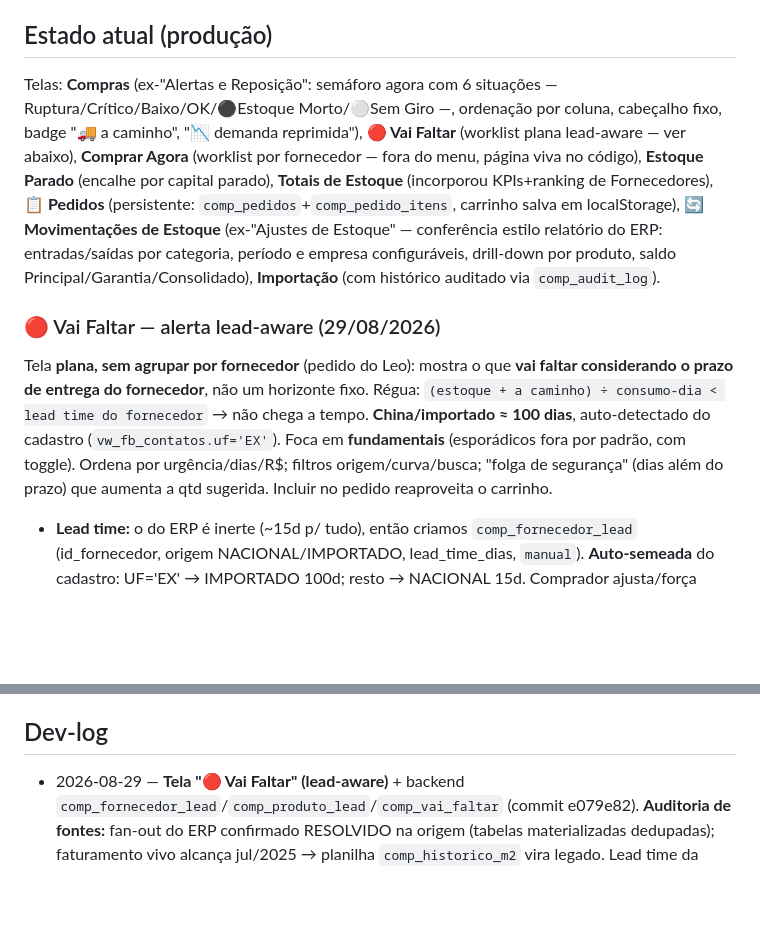
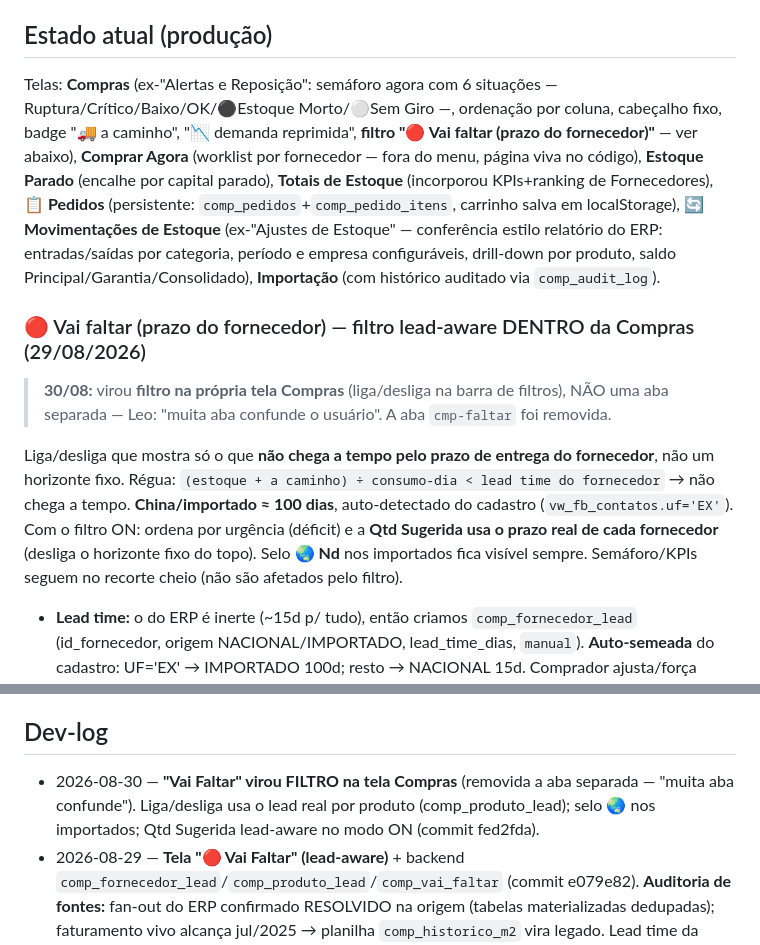
Before and after one commit to leobononi2906/bononi-compras, a Markdown page: docs/STATUS.md, 2 parts joined by grey strips. GitHub-like rendering; blank space fills up the shorter version.

Commit message:
docs: STATUS — Vai Faltar virou filtro na Compras (nao aba)
Co-Authored-By: Claude Opus 4.8 <noreply@anthropic.com>

```diff
--- a/docs/STATUS.md
+++ b/docs/STATUS.md
@@ -16,10 +16,12 @@ App de **reposição/compras** por gestão de exceção: dá pra equipe uma work
 HTML/JS puro + Supabase. Sem build. `compras.js` tem cache-bust (`?v=Date.now()`); `index.html` **não** — ver armadilha abaixo.
 
 ## Estado atual (produção)
-Telas: **Compras** (ex-"Alertas e Reposição": semáforo agora com 6 situações — Ruptura/Crítico/Baixo/OK/⚫Estoque Morto/⚪Sem Giro —, ordenação por coluna, cabeçalho fixo, badge "🚚 a caminho", "📉 demanda reprimida"), **🔴 Vai Faltar** (worklist plana lead-aware — ver abaixo), **Comprar Agora** (worklist por fornecedor — fora do menu, página viva no código), **Estoque Parado** (encalhe por capital parado), **Totais de Estoque** (incorporou KPIs+ranking de Fornecedores), **📋 Pedidos** (persistente: `comp_pedidos`+`comp_pedido_itens`, carrinho salva em localStorage), **🔄 Movimentações de Estoque** (ex-"Ajustes de Estoque" — conferência estilo relatório do ERP: entradas/saídas por categoria, período e empresa configuráveis, drill-down por produto, saldo Principal/Garantia/Consolidado), **Importação** (com histórico auditado via `comp_audit_log`).
+Telas: **Compras** (ex-"Alertas e Reposição": semáforo agora com 6 situações — Ruptura/Crítico/Baixo/OK/⚫Estoque Morto/⚪Sem Giro —, ordenação por coluna, cabeçalho fixo, badge "🚚 a caminho", "📉 demanda reprimida", **filtro "🔴 Vai faltar (prazo do fornecedor)"** — ver abaixo), **Comprar Agora** (worklist por fornecedor — fora do menu, página viva no código), **Estoque Parado** (encalhe por capital parado), **Totais de Estoque** (incorporou KPIs+ranking de Fornecedores), **📋 Pedidos** (persistente: `comp_pedidos`+`comp_pedido_itens`, carrinho salva em localStorage), **🔄 Movimentações de Estoque** (ex-"Ajustes de Estoque" — conferência estilo relatório do ERP: entradas/saídas por categoria, período e empresa configuráveis, drill-down por produto, saldo Principal/Garantia/Consolidado), **Importação** (com histórico auditado via `comp_audit_log`).
 
-### 🔴 Vai Faltar — alerta lead-aware (29/08/2026)
-Tela **plana, sem agrupar por fornecedor** (pedido do Leo): mostra o que **vai faltar considerando o prazo de entrega do fornecedor**, não um horizonte fixo. Régua: `(estoque + a caminho) ÷ consumo-dia < lead time do fornecedor` → não chega a tempo. **China/importado ≈ 100 dias**, auto-detectado do cadastro (`vw_fb_contatos.uf='EX'`). Foca em **fundamentais** (esporádicos fora por padrão, com toggle). Ordena por urgência/dias/R$; filtros origem/curva/busca; "folga de segurança" (dias além do prazo) que aumenta a qtd sugerida. Incluir no pedido reaproveita o carrinho.
+### 🔴 Vai faltar (prazo do fornecedor) — filtro lead-aware DENTRO da Compras (29/08/2026)
+> **30/08:** virou **filtro na própria tela Compras** (liga/desliga na barra de filtros), NÃO uma aba separada — Leo: "muita aba confunde o usuário". A aba `cmp-faltar` foi removida.
+
+Liga/desliga que mostra só o que **não chega a tempo pelo prazo de entrega do fornecedor**, não um horizonte fixo. Régua: `(estoque + a caminho) ÷ consumo-dia < lead time do fornecedor` → não chega a tempo. **China/importado ≈ 100 dias**, auto-detectado do cadastro (`vw_fb_contatos.uf='EX'`). Com o filtro ON: ordena por urgência (déficit) e a **Qtd Sugerida usa o prazo real de cada fornecedor** (desliga o horizonte fixo do topo). Selo **🌏 Nd** nos importados fica visível sempre. Semáforo/KPIs seguem no recorte cheio (não são afetados pelo filtro).
 - **Lead time:** o do ERP é inerte (~15d p/ tudo), então criamos `comp_fornecedor_lead` (id_fornecedor, origem NACIONAL/IMPORTADO, lead_time_dias, `manual`). **Auto-semeada** do cadastro: UF='EX' → IMPORTADO 100d; resto → NACIONAL 15d. Comprador ajusta/força depois (override manual não é sobrescrito). Semeado: 11 importados + 1132 nacionais.
 - **Lead por produto** (`comp_produto_lead`): usa o fornecedor **principal** se marcado (⭐); senão o **fornecedor de quem mais se compra** aquele produto (histórico 12m); senão menor lead; senão 15d. Assim China só "pesa" se é de lá que se compra de fato.
 - **Worklist** (`comp_vai_faltar`): produto c/ giro, não fora-de-linha, cob_efetiva < lead. Hoje: 465 total → **132 fundamentais** (333 esporádicos), 6 China, ~R$353k sugeridos.
@@ -50,6 +52,7 @@ Regras que o Leo fixou:
 - Monolito grande — quebra gradual ao mexer.
 
 ## Dev-log
+- 2026-08-30 — **"Vai Faltar" virou FILTRO na tela Compras** (removida a aba separada — "muita aba confunde"). Liga/desliga usa o lead real por produto (comp_produto_lead); selo 🌏 nos importados; Qtd Sugerida lead-aware no modo ON (commit fed2fda).
 - 2026-08-29 — **Tela "🔴 Vai Faltar" (lead-aware)** + backend `comp_fornecedor_lead`/`comp_produto_lead`/`comp_vai_faltar` (commit e079e82). **Auditoria de fontes:** fan-out do ERP confirmado RESOLVIDO na origem (tabelas materializadas dedupadas); faturamento vivo alcança jul/2025 → planilha `comp_historico_m2` vira legado. Lead time da China (100d) auto do cadastro UF='EX'.
 - 2026-08-20 — **Split Estoque Morto × Sem Giro** (view `comp_produtos_consolidado`, ver pendência acima). **"Ajustes de Estoque" virou "Movimentações de Estoque"** — tela de conferência que reproduz o relatório de movimentação do ERP (entradas/saídas por categoria, por empresa×produto, período configurável), lendo `comp_estoque_mov` (view nova, sem fan-out, sem dupla contagem — Venda/O.S. só de `vw_fb_saidas_estoque`) + `vw_fb_estoque_centro` (saldo atual, tabela Principal/Garantia/Consolidado). Modelagem de dados de outra sessão (cérebro/dashboards); front construído aqui. `categorizeMotivo`/`vw_fb_mov_estoque` filtrado por `motivo` texto-livre **saiu de uso nessa tela** (ficou só documentado como histórico em CONTEXTO-TECNICO.md §9).
 - 2026-08-17 — 🚨 Fan-out do ERP inflando consumo (~3×), depois estoque e pedido (~5×) — descoberto e corrigido (views `comp_consumo_limpo`, `comp_saidas_limpo`, `comp_compras_hist_limpo`, `comp_pedidos_compra_limpo`; `comp_produtos_consolidado` recriada 2×). Sugestão do catálogo: R$377k (fanado) → R$264k (real). Nova carga do ERP corrigiu estoque/pedido na origem à tarde; saída/OS continua fanando. Junto: filtro de status por checkbox c/ tooltip, gráfico "vendas por mês comparando anos" (sazonalidade), tabela de giro em 2 linhas, fornecedor principal marcável (⭐), código do fornecedor visível, botão cancelar pedido, histórico sem duplicar, "Ajustes de Estoque" focado em Balanço.
```
